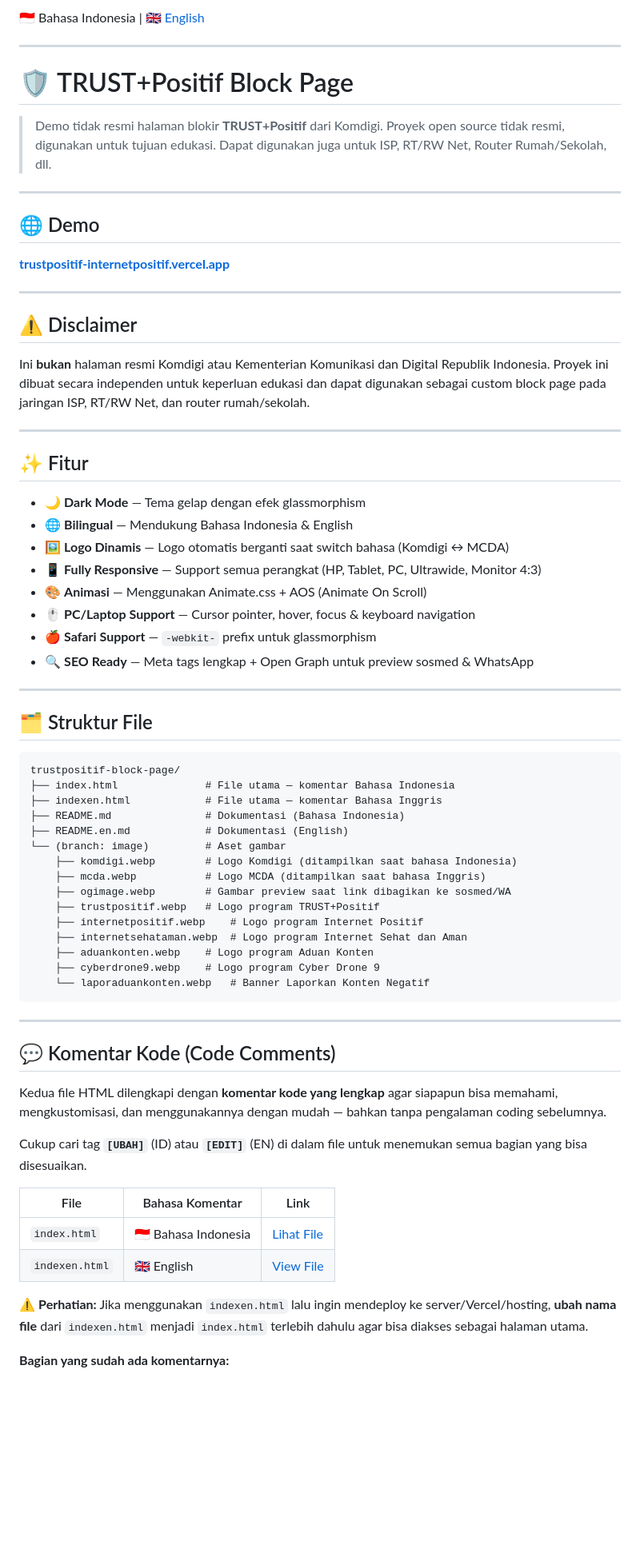
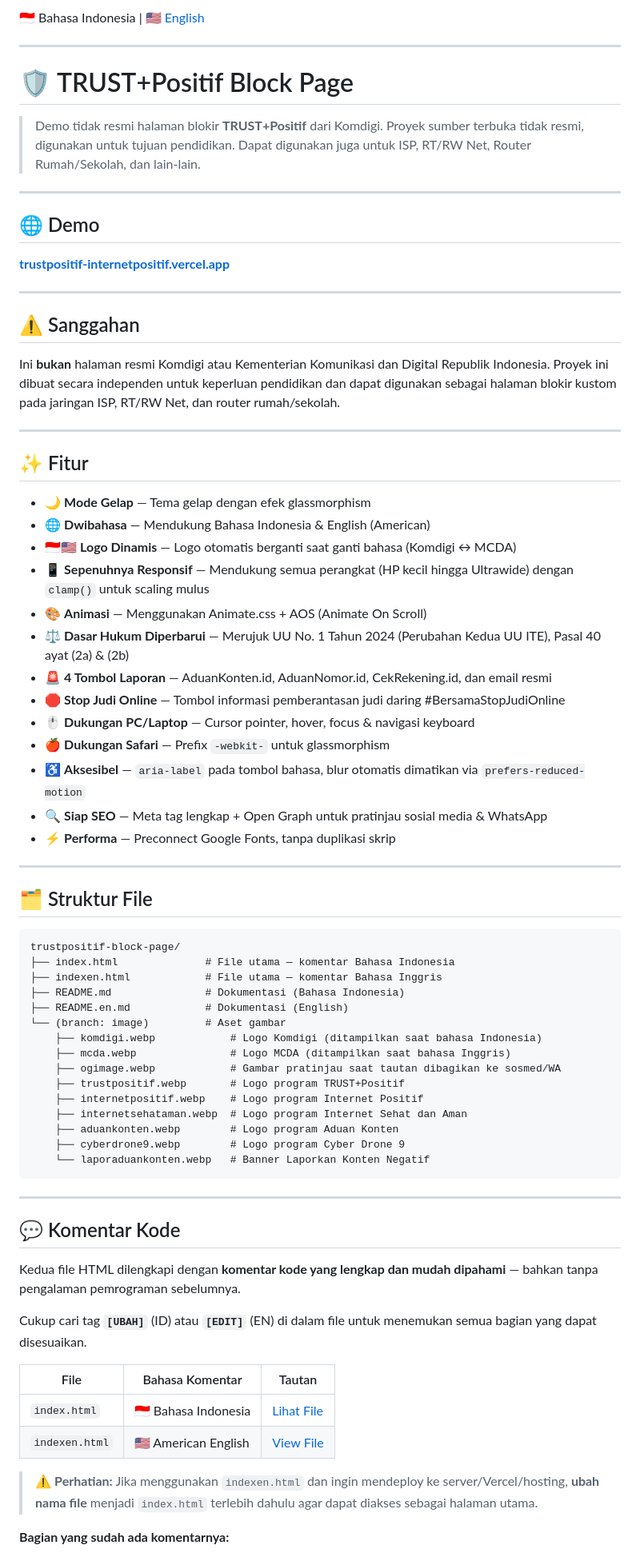
Before and after one commit to FarhanAbyss/trustpositif-block-page, a Markdown page: README.md, the part around one of its changes. Shown at 80% size. Drawn GitHub-style; blank space fills up the shorter version.

````diff
--- a/README.md
+++ b/README.md
@@ -1,10 +1,10 @@
-🇮🇩 Bahasa Indonesia | 🇬🇧 [English](README.en.md)
+🇮🇩 Bahasa Indonesia | 🇺🇸 [English](README.en.md)
 
 ---
 
 # 🛡️ TRUST+Positif Block Page
 
-> Demo tidak resmi halaman blokir **TRUST+Positif** dari Komdigi. Proyek open source tidak resmi, digunakan untuk tujuan edukasi. Dapat digunakan juga untuk ISP, RT/RW Net, Router Rumah/Sekolah, dll.
+> Demo tidak resmi halaman blokir **TRUST+Positif** dari Komdigi. Proyek sumber terbuka tidak resmi, digunakan untuk tujuan pendidikan. Dapat digunakan juga untuk ISP, RT/RW Net, Router Rumah/Sekolah, dan lain-lain.
 
 ---
 
@@ -14,22 +14,27 @@
 
 ---
 
-## ⚠️ Disclaimer
+## ⚠️ Sanggahan
 
-Ini **bukan** halaman resmi Komdigi atau Kementerian Komunikasi dan Digital Republik Indonesia. Proyek ini dibuat secara independen untuk keperluan edukasi dan dapat digunakan sebagai custom block page pada jaringan ISP, RT/RW Net, dan router rumah/sekolah.
+Ini **bukan** halaman resmi Komdigi atau Kementerian Komunikasi dan Digital Republik Indonesia. Proyek ini dibuat secara independen untuk keperluan pendidikan dan dapat digunakan sebagai halaman blokir kustom pada jaringan ISP, RT/RW Net, dan router rumah/sekolah.
 
 ---
 
 ## ✨ Fitur
 
-- 🌙 **Dark Mode** — Tema gelap dengan efek glassmorphism
-- 🌐 **Bilingual** — Mendukung Bahasa Indonesia & English
-- 🖼️ **Logo Dinamis** — Logo otomatis berganti saat switch bahasa (Komdigi ↔ MCDA)
-- 📱 **Fully Responsive** — Support semua perangkat (HP, Tablet, PC, Ultrawide, Monitor 4:3)
+- 🌙 **Mode Gelap** — Tema gelap dengan efek glassmorphism
+- 🌐 **Dwibahasa** — Mendukung Bahasa Indonesia & English (American)
+- 🇮🇩🇺🇸 **Logo Dinamis** — Logo otomatis berganti saat ganti bahasa (Komdigi ↔ MCDA)
+- 📱 **Sepenuhnya Responsif** — Mendukung semua perangkat (HP kecil hingga Ultrawide) dengan `clamp()` untuk scaling mulus
 - 🎨 **Animasi** — Menggunakan Animate.css + AOS (Animate On Scroll)
-- 🖱️ **PC/Laptop Support** — Cursor pointer, hover, focus & keyboard navigation
-- 🍎 **Safari Support** — `-webkit-` prefix untuk glassmorphism
-- 🔍 **SEO Ready** — Meta tags lengkap + Open Graph untuk preview sosmed & WhatsApp
+- ⚖️ **Dasar Hukum Diperbarui** — Merujuk UU No. 1 Tahun 2024 (Perubahan Kedua UU ITE), Pasal 40 ayat (2a) & (2b)
+- 🚨 **4 Tombol Laporan** — AduanKonten.id, AduanNomor.id, CekRekening.id, dan email resmi
+- 🛑 **Stop Judi Online** — Tombol informasi pemberantasan judi daring #BersamaStopJudiOnline
+- 🖱️ **Dukungan PC/Laptop** — Cursor pointer, hover, focus & navigasi keyboard
+- 🍎 **Dukungan Safari** — Prefix `-webkit-` untuk glassmorphism
+- ♿ **Aksesibel** — `aria-label` pada tombol bahasa, blur otomatis dimatikan via `prefers-reduced-motion`
+- 🔍 **Siap SEO** — Meta tag lengkap + Open Graph untuk pratinjau sosial media & WhatsApp
+- ⚡ **Performa** — Preconnect Google Fonts, tanpa duplikasi skrip
 
 ---
 
@@ -42,31 +47,30 @@ trustpositif-block-page/
 ├── README.md               # Dokumentasi (Bahasa Indonesia)
 ├── README.en.md            # Dokumentasi (English)
 └── (branch: image)         # Aset gambar
-    ├── komdigi.webp        # Logo Komdigi (ditampilkan saat bahasa Indonesia)
-    ├── mcda.webp           # Logo MCDA (ditampilkan saat bahasa Inggris)
-    ├── ogimage.webp        # Gambar preview saat link dibagikan ke sosmed/WA
-    ├── trustpositif.webp   # Logo program TRUST+Positif
+    ├── komdigi.webp            # Logo Komdigi (ditampilkan saat bahasa Indonesia)
+    ├── mcda.webp               # Logo MCDA (ditampilkan saat bahasa Inggris)
+    ├── ogimage.webp            # Gambar pratinjau saat tautan dibagikan ke sosmed/WA
+    ├── trustpositif.webp       # Logo program TRUST+Positif
     ├── internetpositif.webp    # Logo program Internet Positif
     ├── internetsehataman.webp  # Logo program Internet Sehat dan Aman
-    ├── aduankonten.webp    # Logo program Aduan Konten
-    ├── cyberdrone9.webp    # Logo program Cyber Drone 9
+    ├── aduankonten.webp        # Logo program Aduan Konten
+    ├── cyberdrone9.webp        # Logo program Cyber Drone 9
     └── laporaduankonten.webp   # Banner Laporkan Konten Negatif
 ```
 
 ---
 
-## 💬 Komentar Kode (Code Comments)
+## 💬 Komentar Kode
 
-Kedua file HTML dilengkapi dengan **komentar kode yang lengkap** agar siapapun bisa memahami, mengkustomisasi, dan menggunakannya dengan mudah — bahkan tanpa pengalaman coding sebelumnya.
+Kedua file HTML dilengkapi dengan **komentar kode yang lengkap dan mudah dipahami** — bahkan tanpa pengalaman pemrograman sebelumnya.
 
-Cukup cari tag **`[UBAH]`** (ID) atau **`[EDIT]`** (EN) di dalam file untuk menemukan semua bagian yang bisa disesuaikan.
+Cukup cari tag **`[UBAH]`** (ID) atau **`[EDIT]`** (EN) di dalam file untuk menemukan semua bagian yang dapat disesuaikan.
 
-| File | Bahasa Komentar | Link |
-|------|----------------|------|
+| File | Bahasa Komentar | Tautan |
+|------|----------------|--------|
 | `index.html` | 🇮🇩 Bahasa Indonesia | [Lihat File](https://github.com/FarhanAbyss/trustpositif-block-page/blob/main/index.html) |
-| `indexen.html` | 🇬🇧 English | [View File](https://github.com/FarhanAbyss/trustpositif-block-page/blob/main/indexen.html) |
+| `indexen.html` | 🇺🇸 American English | [View File](https://github.com/FarhanAbyss/trustpositif-block-page/blob/main/indexen.html) |
 
-⚠️ **Perhatian:**
-Jika menggunakan `indexen.html` lalu ingin mendeploy ke server/Vercel/hosting, **ubah nama file** dari `indexen.html` menjadi `index.html` terlebih dahulu agar bisa diakses sebagai halaman utama.
+> ⚠️ **Perhatian:** Jika menggunakan `indexen.html` dan ingin mendeploy ke server/Vercel/hosting, **ubah nama file** menjadi `index.html` terlebih dahulu agar dapat diakses sebagai halaman utama.
 
 **Bagian yang sudah ada komentarnya:**
````
Also changed, not shown: other parts of README.md (+47 -28 lines).
